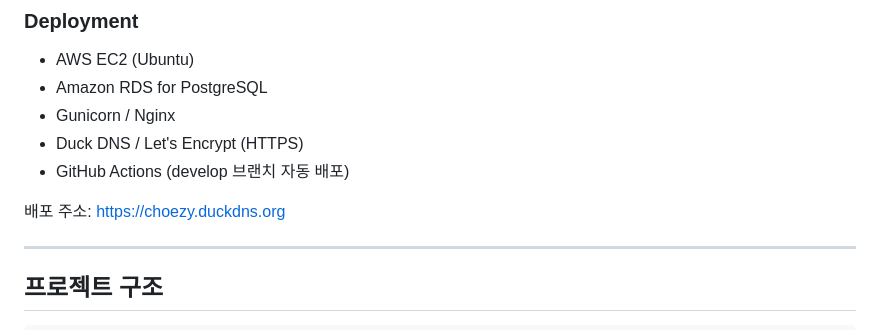
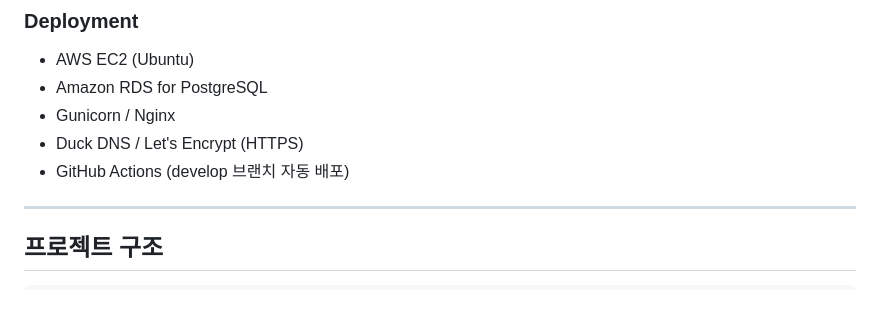
Before and after one commit to pirogramming/CHOEZY, a Markdown page: README.md, the part around the change. Drawn GitHub-style; blank space fills up the shorter version.

Commit message:
chore: 리드미 업데이트

```diff
--- a/README.md
+++ b/README.md
@@ -160,9 +160,6 @@ http://127.0.0.1:8000/admin/
 * Duck DNS / Let's Encrypt (HTTPS)
 * GitHub Actions (develop 브랜치 자동 배포)
 
-배포 주소: [https://choezy.duckdns.org](https://choezy.duckdns.org)
-
-
 
 ---
 
```
